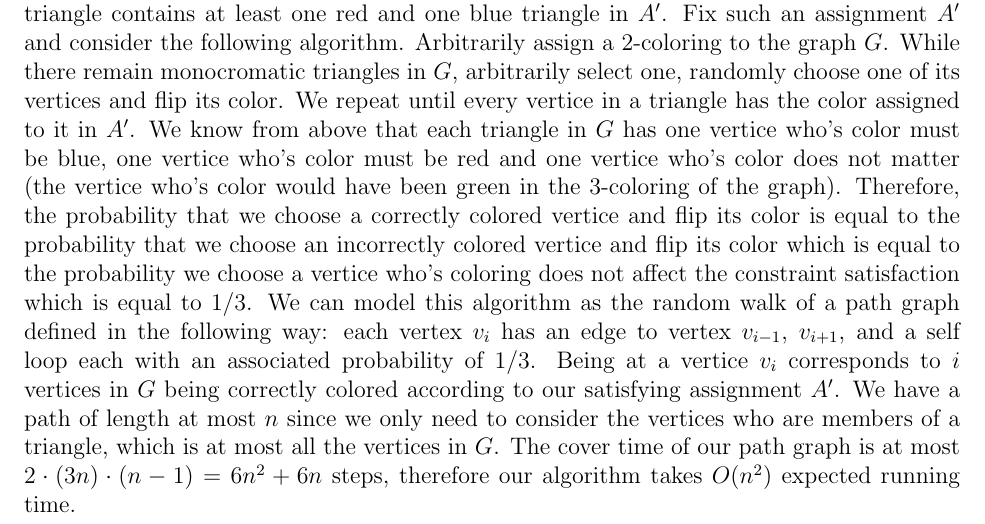
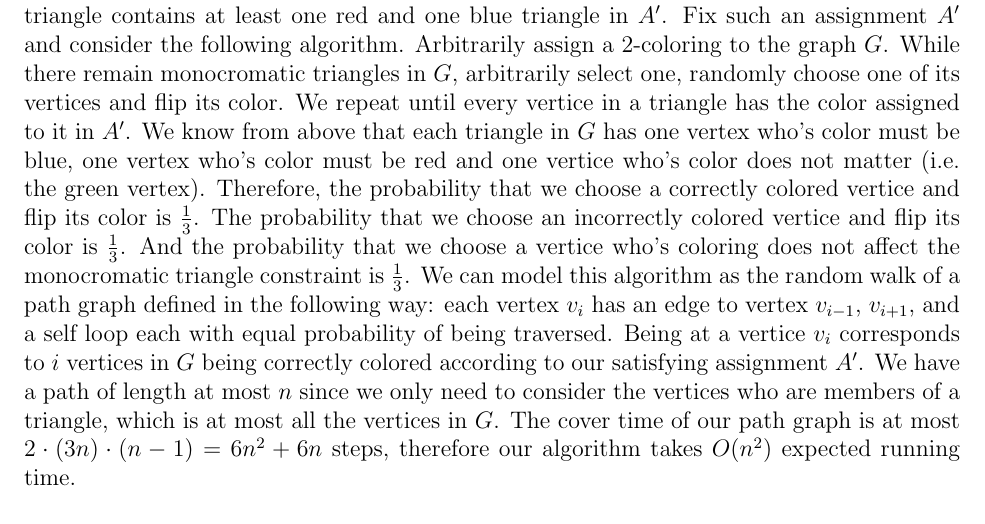
Before and after one commit to rohanshah/algorithms-latex, a LaTeX document (hw-three/problem-three.tex): part of the page, cut so that both start at the same text. Compiled offline with pdfLaTeX.

Commit message:
editting

```diff
--- a/hw-three/problem-three.tex
+++ b/hw-three/problem-three.tex
@@ -28,20 +28,20 @@ assign a 2-coloring to the graph $G$. While there remain monocromatic triangles
 in $G$, arbitrarily select one, randomly choose one of
 its vertices and flip its color. We repeat until every vertice in a triangle has
 the color assigned to it in $A'$. We know from above that each triangle in $G$
-has one vertice who's color must be blue, one vertice who's
-color must be red and one vertice who's color does not matter (the vertice who's
-color would have been green in the 3-coloring of the graph). Therefore, the
+has one vertex who's color must be blue, one vertex who's color must be red and
+one vertice who's color does not matter (i.e. the green vertex). Therefore, the
 probability that we choose a correctly colored vertice and flip its color is
-equal to the probability that we choose an incorrectly colored vertice and flip
-its color which is equal to the probability we choose a vertice who's coloring does
-not affect the constraint satisfaction which is equal to $1/3$. We can model
-this algorithm as the random walk of a path graph defined in the following way:
-each vertex $v_i$ has an edge to vertex $v_{i-1}$, $v_{i+1}$, and a self loop
-each with an associated probability of $1/3$. Being at a vertice $v_i$ corresponds
-to $i$ vertices in $G$ being correctly colored according to our satisfying assignment $A'$.
-We have a path of length at most $n$ since we only need to consider the vertices who are
-members of a triangle, which is at most all the vertices in $G$. The cover time
-of our path graph is at most $2\cdot(3n)\cdot(n-1) = 6n^2+6n$ steps, therefore
-our algorithm takes $O(n^2)$ expected running time.
+$\frac{1}{3}$. The probability that we choose an incorrectly colored vertice and
+flip its color is $\frac{1}{3}$. And the probability that we choose a vertice
+who's coloring does not affect the monocromatic triangle constraint is $\frac{1}{3}$.
+We can model this algorithm as the random walk of a path graph defined in the
+following way: each vertex $v_i$ has an edge to vertex $v_{i-1}$, $v_{i+1}$,
+and a self loop each with equal probability of being traversed. Being at a
+vertice $v_i$ corresponds to $i$ vertices in $G$ being correctly colored
+according to our satisfying assignment $A'$. We have a path of length at most
+$n$ since we only need to consider the vertices who are members of a triangle,
+which is at most all the vertices in $G$. The cover time of our path graph is at
+most $2\cdot(3n)\cdot(n-1) = 6n^2+6n$ steps, therefore our algorithm takes
+$O(n^2)$ expected running time.
 
 \end{document}
```
Also changed, not shown: hw-three/homework-three.tex (added, +25 -0 lines), hw-three/problem-one.tex (+11 -10 lines).
